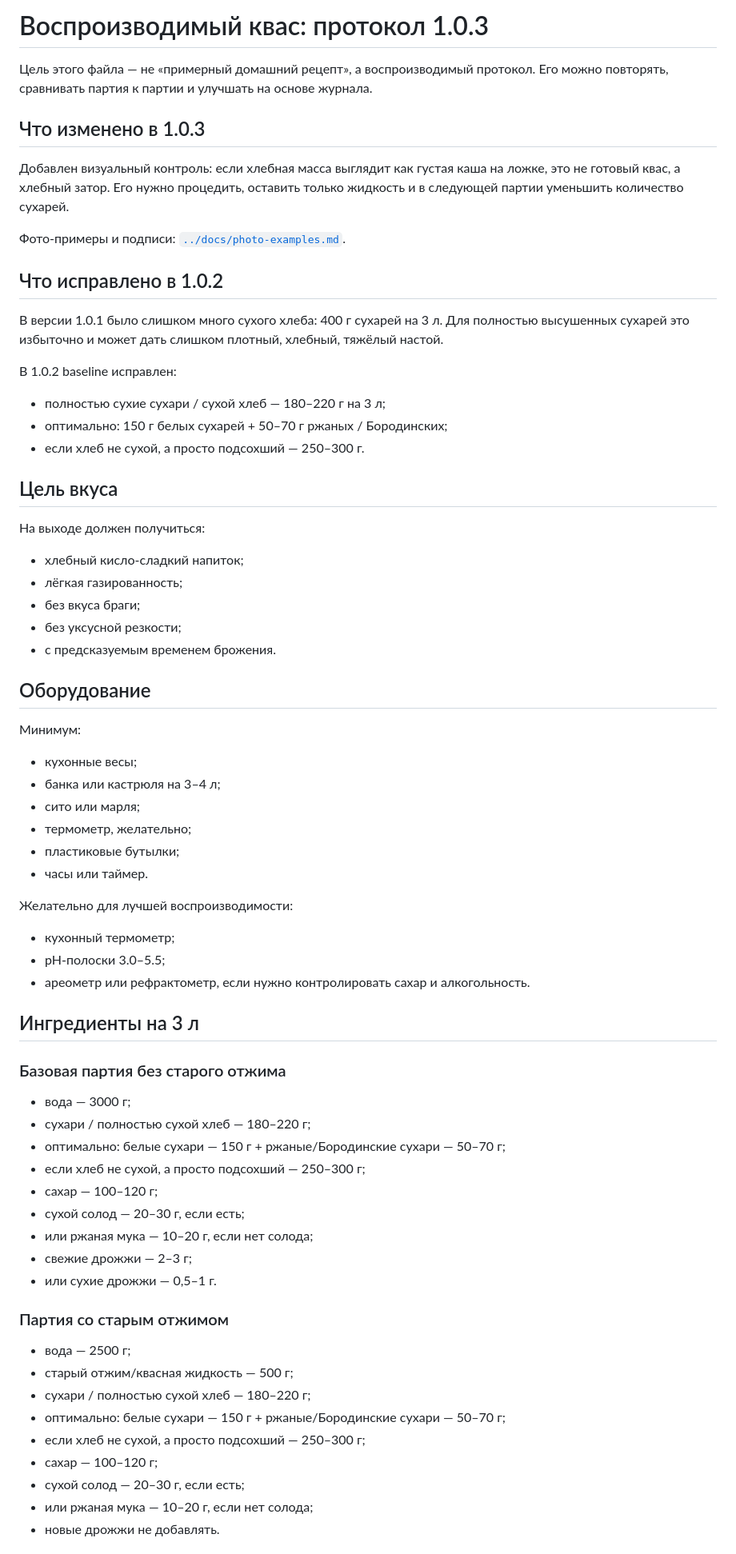
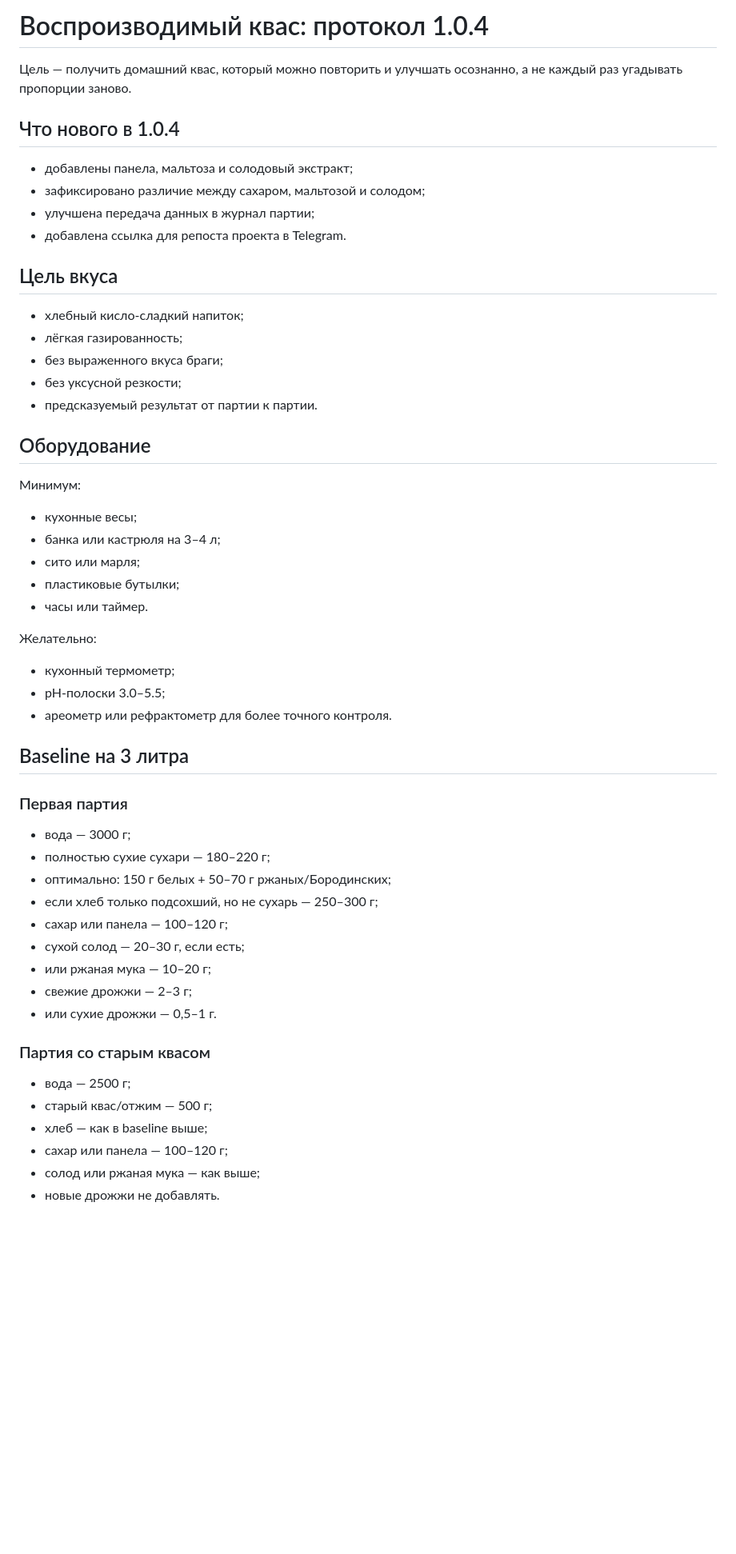
Before and after one commit to bambuchastudent/kvas-ai-agent, a Markdown page: recipes/kvas-reproducible.md, the part around one of its changes. Shown at 80% size. Drawn GitHub-style; blank space fills up the shorter version.

Commit message:
Update reproducible protocol to 1.0.4 with sweetener variants

```diff
--- a/recipes/kvas-reproducible.md
+++ b/recipes/kvas-reproducible.md
@@ -1,32 +1,21 @@
-# Воспроизводимый квас: протокол 1.0.3
+# Воспроизводимый квас: протокол 1.0.4
 
-Цель этого файла — не «примерный домашний рецепт», а воспроизводимый протокол. Его можно повторять, сравнивать партия к партии и улучшать на основе журнала.
+Цель — получить домашний квас, который можно повторить и улучшать осознанно, а не каждый раз угадывать пропорции заново.
 
-## Что изменено в 1.0.3
+## Что нового в 1.0.4
 
-Добавлен визуальный контроль: если хлебная масса выглядит как густая каша на ложке, это не готовый квас, а хлебный затор. Его нужно процедить, оставить только жидкость и в следующей партии уменьшить количество сухарей.
-
-Фото-примеры и подписи: [`../docs/photo-examples.md`](../docs/photo-examples.md).
-
-## Что исправлено в 1.0.2
-
-В версии 1.0.1 было слишком много сухого хлеба: 400 г сухарей на 3 л. Для полностью высушенных сухарей это избыточно и может дать слишком плотный, хлебный, тяжёлый настой.
-
-В 1.0.2 baseline исправлен:
-
-- полностью сухие сухари / сухой хлеб — 180–220 г на 3 л;
-- оптимально: 150 г белых сухарей + 50–70 г ржаных / Бородинских;
-- если хлеб не сухой, а просто подсохший — 250–300 г.
+- добавлены панела, мальтоза и солодовый экстракт;
+- зафиксировано различие между сахаром, мальтозой и солодом;
+- улучшена передача данных в журнал партии;
+- добавлена ссылка для репоста проекта в Telegram.
 
 ## Цель вкуса
 
-На выходе должен получиться:
-
 - хлебный кисло-сладкий напиток;
 - лёгкая газированность;
-- без вкуса браги;
+- без выраженного вкуса браги;
 - без уксусной резкости;
-- с предсказуемым временем брожения.
+- предсказуемый результат от партии к партии.
 
 ## Оборудование
 
@@ -35,39 +24,35 @@
 - кухонные весы;
 - банка или кастрюля на 3–4 л;
 - сито или марля;
-- термометр, желательно;
 - пластиковые бутылки;
 - часы или таймер.
 
-Желательно для лучшей воспроизводимости:
+Желательно:
 
 - кухонный термометр;
 - pH-полоски 3.0–5.5;
-- ареометр или рефрактометр, если нужно контролировать сахар и алкогольность.
+- ареометр или рефрактометр для более точного контроля.
 
-## Ингредиенты на 3 л
+## Baseline на 3 литра
 
-### Базовая партия без старого отжима
+### Первая партия
 
 - вода — 3000 г;
-- сухари / полностью сухой хлеб — 180–220 г;
-- оптимально: белые сухари — 150 г + ржаные/Бородинские сухари — 50–70 г;
-- если хлеб не сухой, а просто подсохший — 250–300 г;
-- сахар — 100–120 г;
+- полностью сухие сухари — 180–220 г;
+- оптимально: 150 г белых + 50–70 г ржаных/Бородинских;
+- если хлеб только подсохший, но не сухарь — 250–300 г;
+- сахар или панела — 100–120 г;
 - сухой солод — 20–30 г, если есть;
-- или ржаная мука — 10–20 г, если нет солода;
+- или ржаная мука — 10–20 г;
 - свежие дрожжи — 2–3 г;
 - или сухие дрожжи — 0,5–1 г.
 
-### Партия со старым отжимом
+### Партия со старым квасом
 
 - вода — 2500 г;
-- старый отжим/квасная жидкость — 500 г;
-- сухари / полностью сухой хлеб — 180–220 г;
-- оптимально: белые сухари — 150 г + ржаные/Бородинские сухари — 50–70 г;
-- если хлеб не сухой, а просто подсохший — 250–300 г;
-- сахар — 100–120 г;
-- сухой солод — 20–30 г, если есть;
-- или ржаная мука — 10–20 г, если нет солода;
+- старый квас/отжим — 500 г;
+- хлеб — как в baseline выше;
+- сахар или панела — 100–120 г;
+- солод или ржаная мука — как выше;
 - новые дрожжи не добавлять.
 
```
Also changed, not shown: other parts of recipes/kvas-reproducible.md (+168 -78 lines).
